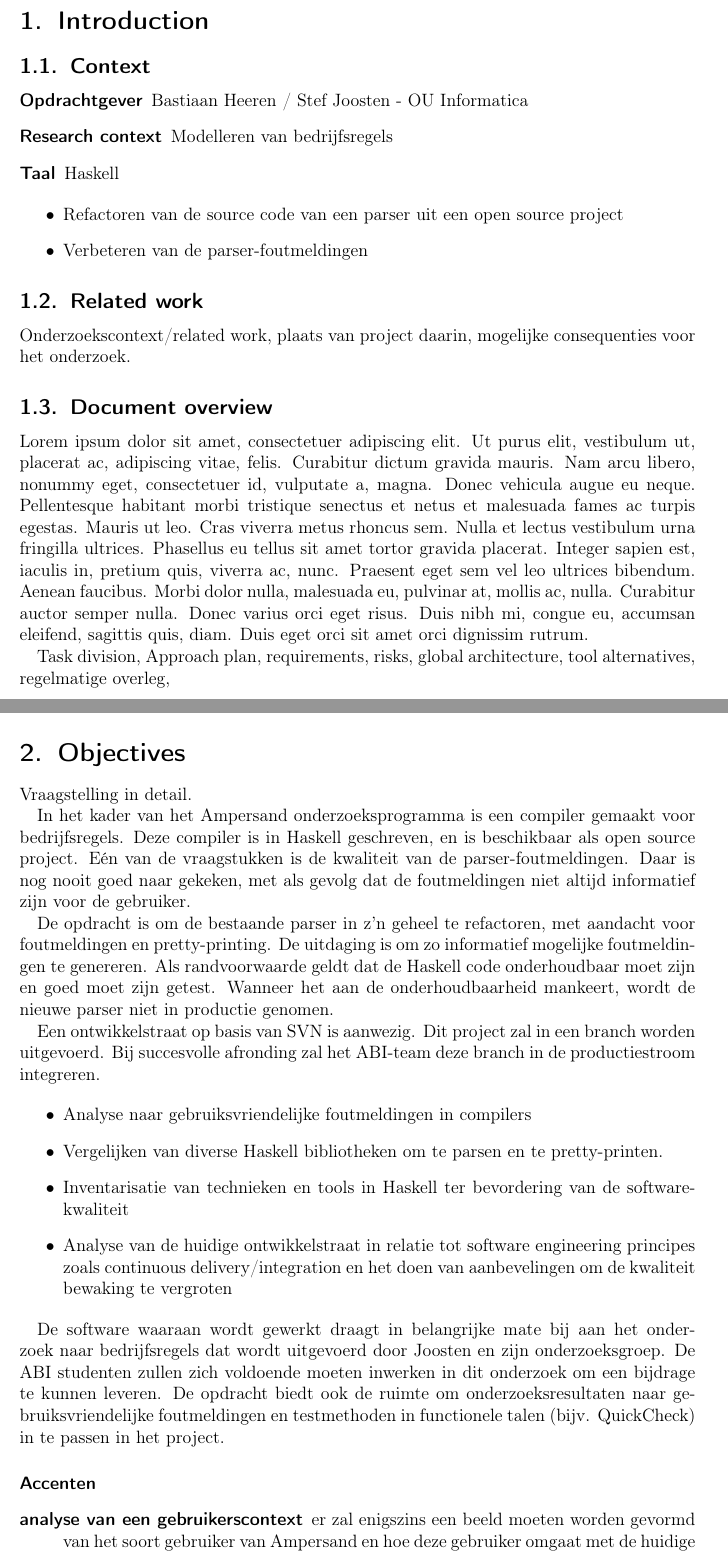
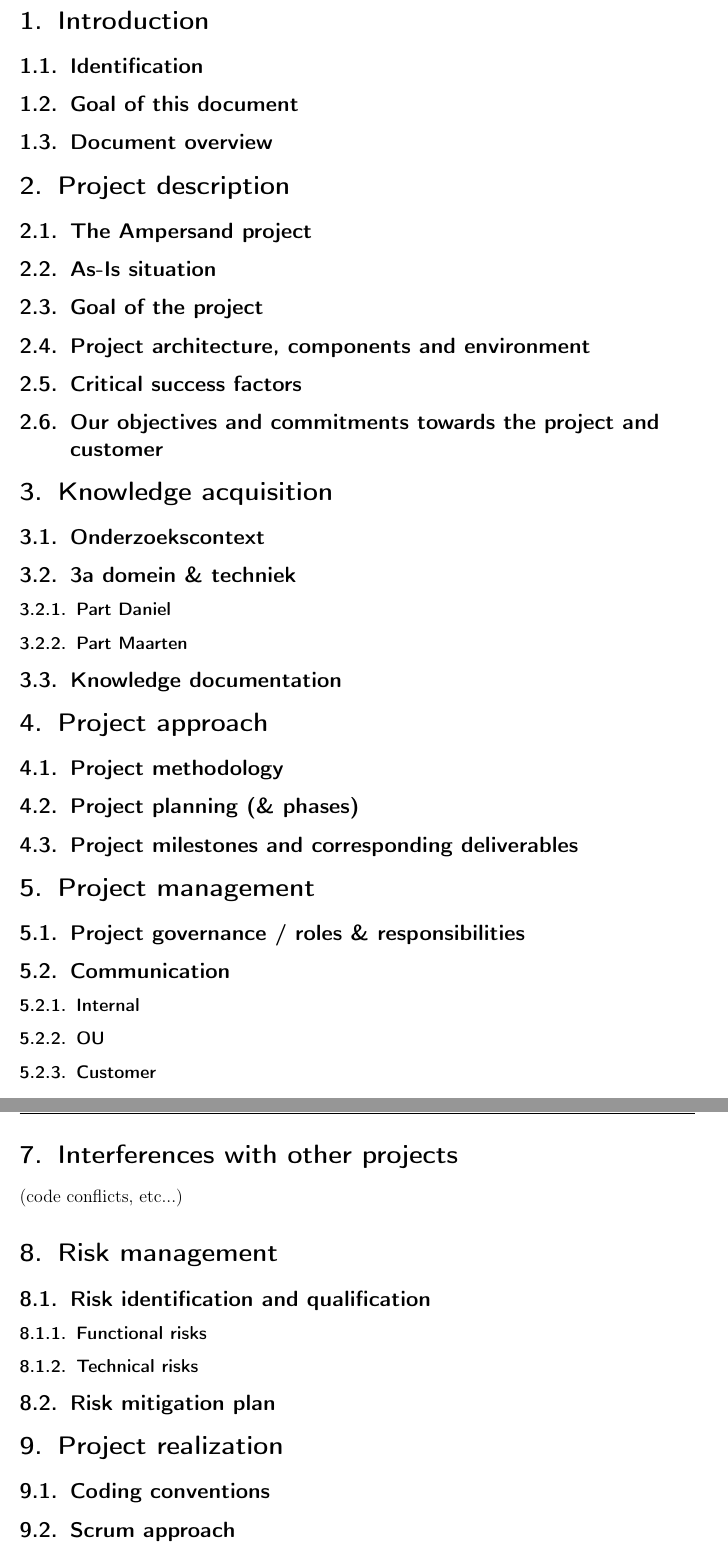
Before and after one commit to DanielSchiavini/ampersand-abi, a LaTeX document (Planning/Planning.tex): two parts of pages 3 and 4 of 6 before the commit and two parts of pages 5 and 6 of 8 after it, joined at a grey line, cut so that both start at the same text. Compiled offline with pdfLaTeX.

Commit message:
Adding the project structure from Maarten's document

```diff
--- a/Planning/Planning.tex
+++ b/Planning/Planning.tex
@@ -26,34 +26,56 @@
 \clearpage
 
 \section{Introduction}
-\subsection{Context}
-\begin{description}
-\item [Opdrachtgever] Bastiaan Heeren / Stef Joosten - OU Informatica
-\item [Research context] Modelleren van bedrijfsregels
-\item [Taal] Haskell
-\end{description}
+\subsection{Identification}
+\subsection{Goal of this document}
+\subsection{Document overview}
 
-\begin{itemize}
-\item Refactoren van de source code van een parser uit een open source project
-\item Verbeteren van de parser-foutmeldingen
-\end{itemize}
+\section{Project description}
+\subsection{The Ampersand project}
+\subsection{As-Is situation}
+\subsection{Goal of the project}
+\subsection{Project architecture, components and environment}
+\subsection{Critical success factors}
+\subsection{Our objectives and commitments towards the project and customer}
 
-\subsection{Related work}
-Onderzoekscontext/related work, plaats van project daarin, mogelijke consequenties voor het onderzoek.
+\section{Knowledge acquisition}
+\subsection{Onderzoekscontext}
+\subsection{3a domein \& techniek}
+\subsubsection{Part Daniel}
+\subsubsection{Part Maarten}
+\subsection{Knowledge documentation}
 
-\subsection{Document overview}
-\lipsum[1]
+\section{Project approach}
+\subsection{Project methodology}
+\subsection{Project planning (\& phases)}
+\subsection{Project milestones and corresponding deliverables }
 
-Task division, Approach plan, requirements, risks, global architecture, tool alternatives,
-regelmatige overleg,
+\section{Project management}
+\subsection{Project governance / roles \& responsibilities}
+\subsection{Communication}
+\subsubsection{Internal}
+\subsubsection{OU}
+\subsubsection{Customer}
+\subsection{Time keeping}
+\subsection{Project reporting}
+\subsection{Quality assurance}
+\subsubsection{Process quality \& monitoring}
+\subsubsection{Deliverables quality \& monitoring}
 
+\section{Assumptions and limitations}
+(knowledge/architecture/etc...)
 
-\newpage
-\section{Objectives}
-Vraagstelling in detail.
+\section{Interferences with other projects}
+(code conflicts, etc...)
 
-In het kader van het Ampersand onderzoeksprogramma is een compiler gemaakt voor bedrijfsregels. Deze compiler is in Haskell geschreven, en is beschikbaar als open source project. Eén van de vraagstukken is de kwaliteit van de parser-foutmeldingen. Daar is nog nooit goed naar gekeken, met als gevolg dat de foutmeldingen niet altijd informatief zijn voor de gebruiker.
+\section{Risk management}
+\subsection{Risk identification and qualification}
+\subsubsection{Functional risks}
+\subsubsection{Technical risks}
+\subsection{Risk mitigation plan}
 
-De opdracht is om de bestaande parser in z’n geheel te refactoren, met aandacht voor foutmeldingen en pretty-printing. De uitdaging is om zo informatief mogelijke foutmeldingen te genereren. Als randvoorwaarde geldt dat de Haskell code onderhoudbaar moet zijn en goed moet zijn getest. Wanneer het aan de onderhoudbaarheid mankeert, wordt de nieuwe parser niet in productie genomen.
+\section{Project realization}
+\subsection{Coding conventions}
+\subsection{Scrum approach}
+\subsection{Validation}
 
-Een ontwikkelstraat op basis van SVN is aanwezig. Dit project zal in een branch worden uitgevoerd. Bij succesvolle afronding zal het ABI-team deze branch in de productiestroom integreren.
@@ -60,14 +87,6 @@ Een ontwikkelstraat op basis van SVN is aanwezig. Dit project zal in een branch
 
-\begin{itemize}
-\item Analyse naar gebruiksvriendelijke foutmeldingen in compilers
-\item Vergelijken van diverse Haskell bibliotheken om te parsen en te pretty-printen.
-\item Inventarisatie van technieken en tools in Haskell ter bevordering van de software\-kwaliteit
-\item Analyse van de huidige ontwikkelstraat in relatie tot software engineering principes zoals continuous delivery/integration en het doen van aanbevelingen om de kwaliteit bewaking te vergroten
-\end{itemize}
+\section{Issue management}
 
-De software waaraan wordt gewerkt draagt in belangrijke mate bij aan het onderzoek naar bedrijfsregels dat wordt uitgevoerd door Joosten en zijn onderzoeksgroep. De ABI studenten zullen zich voldoende moeten inwerken in dit onderzoek om een bijdrage te kunnen leveren. De opdracht biedt ook de ruimte om onderzoeksresultaten naar gebruiksvriendelijke foutmeldingen en testmethoden in functionele talen (bijv. QuickCheck) in te passen in het project.
+\section{Integration \& release}
+(acceptation, communication, etc...)
 
-\paragraph{Accenten}
-\begin{description}
-\item[analyse van een gebruikerscontext] er zal enigszins een beeld moeten worden gevormd van het soort gebruiker van Ampersand en hoe deze gebruiker omgaat met de huidige foutmeldingen
-\item[ontwerpen van een toepassing] bestaande software moet worden aangepast: daarvoor is het noodzakelijk dat eerst het bestaande ontwerp wordt begrepen en dat dit zorgvuldig wordt uitgebreid met het oog op kwaliteit en onderhoudbaarheid
```
Also changed, not shown: Planning/Planning.pdf, Planning/Planning.tex (66 more changed lines).
